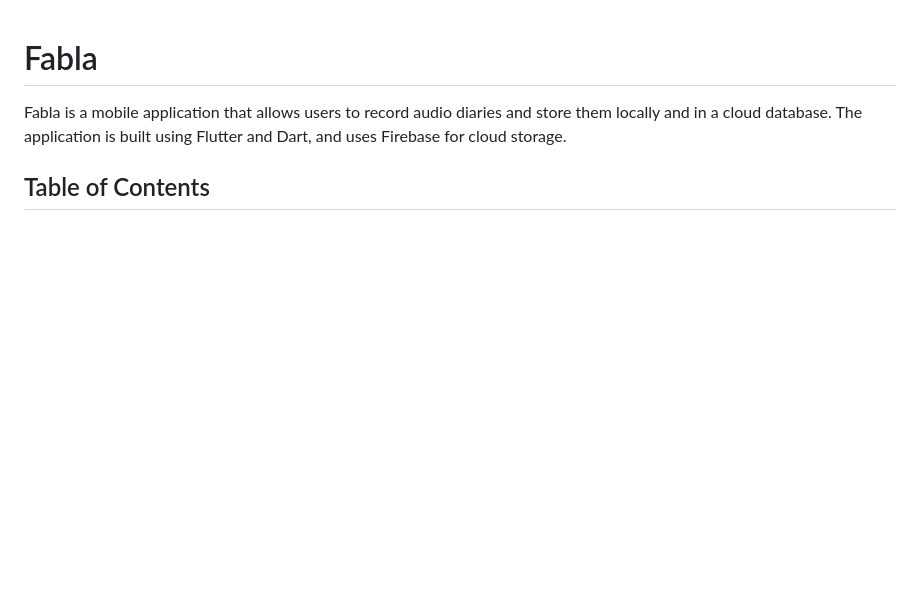
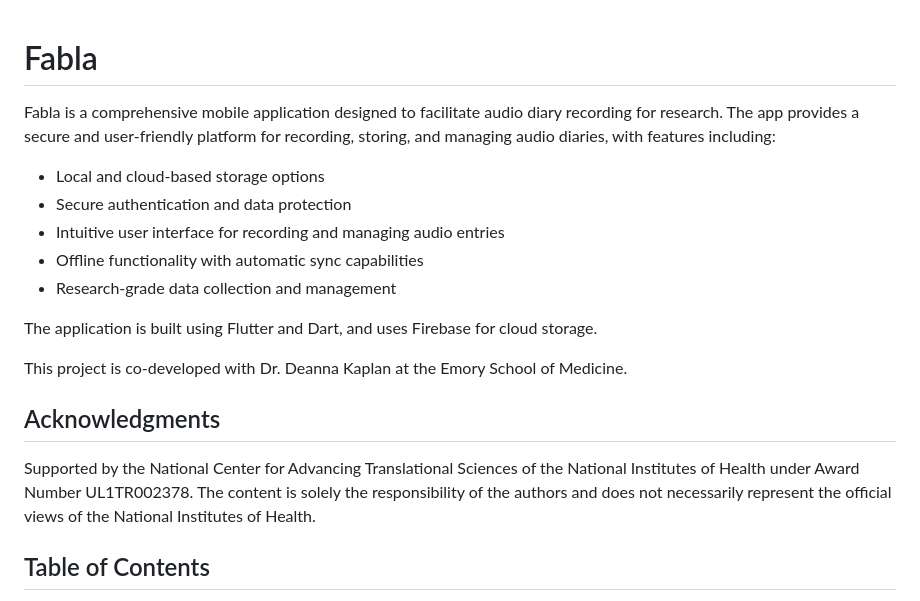
Before and after one commit to AppHatchery/Fabla_public, a Markdown page: README.md, the part around the change. GitHub-like rendering; blank space fills up the shorter version.

Commit message:
Updated README;

```diff
--- a/README.md
+++ b/README.md
@@ -1,7 +1,21 @@
 # Fabla
+Fabla is a comprehensive mobile application designed to facilitate audio diary recording for research. The app provides a secure and user-friendly platform for recording, storing, and managing audio diaries, with features including:
 
-Fabla is a mobile application that allows users to record audio diaries and store them locally and in a cloud database.
+- Local and cloud-based storage options
+- Secure authentication and data protection
+- Intuitive user interface for recording and managing audio entries
+- Offline functionality with automatic sync capabilities
+- Research-grade data collection and management
+
 The application is built using Flutter and Dart, and uses Firebase for cloud storage.
+
+This project is co-developed with Dr. Deanna Kaplan at the Emory School of Medicine.
+
+## Acknowledgments
+
+Supported by the National Center for Advancing Translational Sciences of the National Institutes of Health under Award
+Number UL1TR002378. The content is solely the responsibility of the authors and does not necessarily represent the
+official views of the National Institutes of Health.
 
 ## Table of Contents
 - [Getting Started](#getting-started)
```
